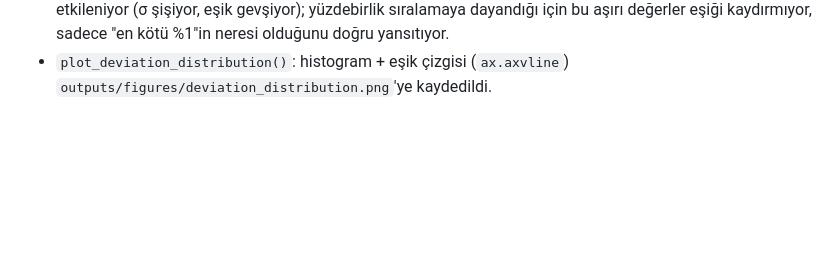
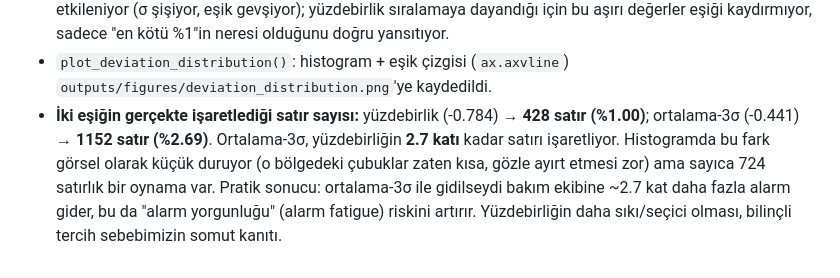
Before and after one commit to esadseyitoglu1/TurbineTwin, a Markdown page: NOTLAR.md, the part around the change. Drawn GitHub-style; blank space fills up the shorter version.

Commit message:
docs: quantify percentile vs mean-3sigma flagged row counts
Percentile threshold flags 428 rows (1.00%), mean-3sigma flags 1152
(2.69%) -- 2.7x more, despite looking like a small visual shift on
the histogram. Concrete evidence for why the stricter, rank-based
threshold was chosen over one sensitive to the distribution's tail.

```diff
--- a/NOTLAR.md
+++ b/NOTLAR.md
@@ -158,3 +158,11 @@ ve gerekçeleri buraya işleniyor.
   sadece "en kötü %1"in neresi olduğunu doğru yansıtıyor.
 - `plot_deviation_distribution()`: histogram + eşik çizgisi (`ax.axvline`)
   `outputs/figures/deviation_distribution.png`'ye kaydedildi.
+- **İki eşiğin gerçekte işaretlediği satır sayısı:** yüzdebirlik (-0.784) →
+  **428 satır (%1.00)**; ortalama-3σ (-0.441) → **1152 satır (%2.69)**.
+  Ortalama-3σ, yüzdebirliğin **2.7 katı** kadar satırı işaretliyor. Histogramda
+  bu fark görsel olarak küçük duruyor (o bölgedeki çubuklar zaten kısa, gözle
+  ayırt etmesi zor) ama sayıca 724 satırlık bir oynama var. Pratik sonucu:
+  ortalama-3σ ile gidilseydi bakım ekibine ~2.7 kat daha fazla alarm gider,
+  bu da "alarm yorgunluğu" (alarm fatigue) riskini artırır. Yüzdebirliğin
+  daha sıkı/seçici olması, bilinçli tercih sebebimizin somut kanıtı.
```
